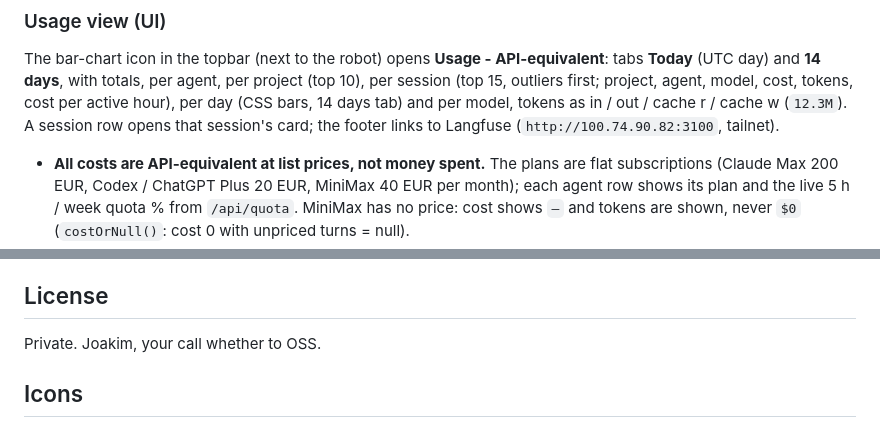
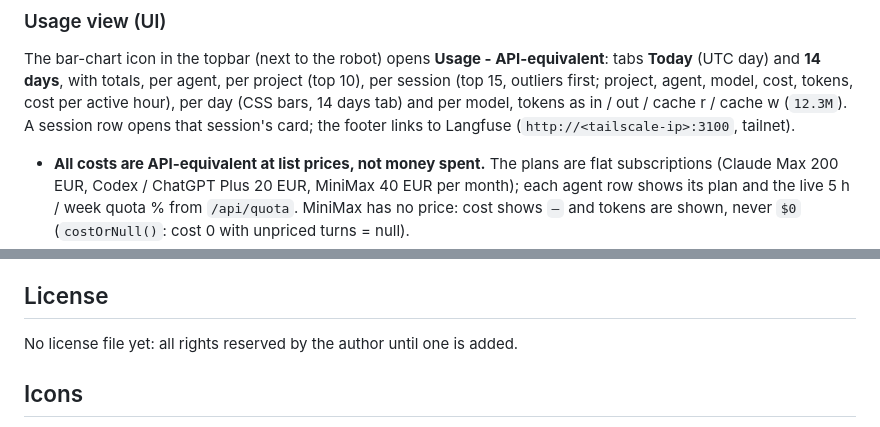
Before and after one commit to angelstreet/ghosty-sessions, a Markdown page: README.md, 2 parts joined by grey strips. Rendered like a GitHub page.

```diff
--- a/README.md
+++ b/README.md
@@ -819,7 +821,7 @@ The bar-chart icon in the topbar (next to the robot) opens **Usage - API-equival
 and **14 days**, with totals, per agent, per project (top 10), per session (top 15, outliers first; project,
 agent, model, cost, tokens, cost per active hour), per day (CSS bars, 14 days tab) and per model, tokens as
 in / out / cache r / cache w (`12.3M`). A session row opens that session's card; the footer links to Langfuse
-(`http://100.74.90.82:3100`, tailnet).
+(`http://<tailscale-ip>:3100`, tailnet).
 
 - **All costs are API-equivalent at list prices, not money spent.** The plans are flat subscriptions (Claude Max
   200 EUR, Codex / ChatGPT Plus 20 EUR, MiniMax 40 EUR per month); each agent row shows its plan and the live 5 h /
@@ -919,7 +921,7 @@ It appears in the sidebar within ~1 s.
 
 ## License
 
-Private. Joakim, your call whether to OSS.
+No license file yet: all rights reserved by the author until one is added.
 ## Icons
 
 All UI icons come from one set in `public/icons.js` (24x24 grid, 2px round strokes, `currentColor`). Do not paste emoji, unicode
```
Also changed, not shown: other parts of README.md (+5 -3 lines), AGENTS.md (added, +33 -0 lines), docs/INSTALL.md (added, +120 -0 lines).
